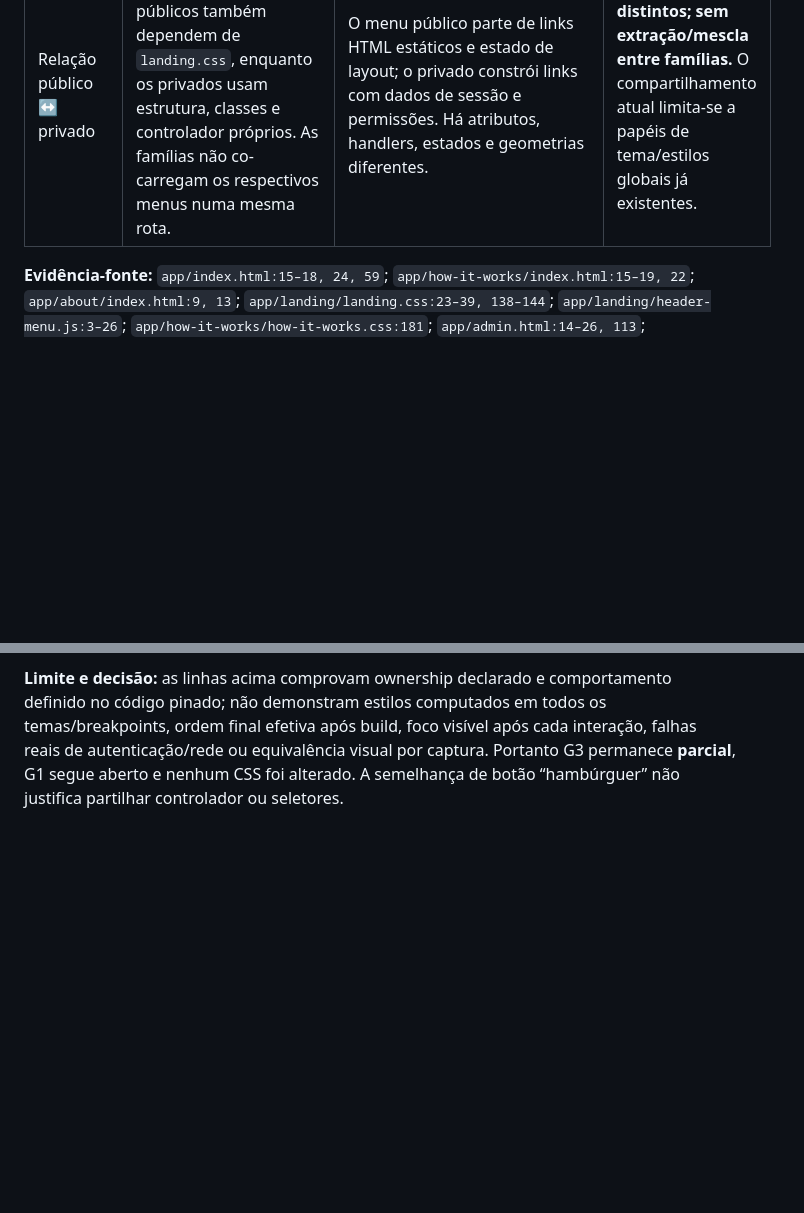
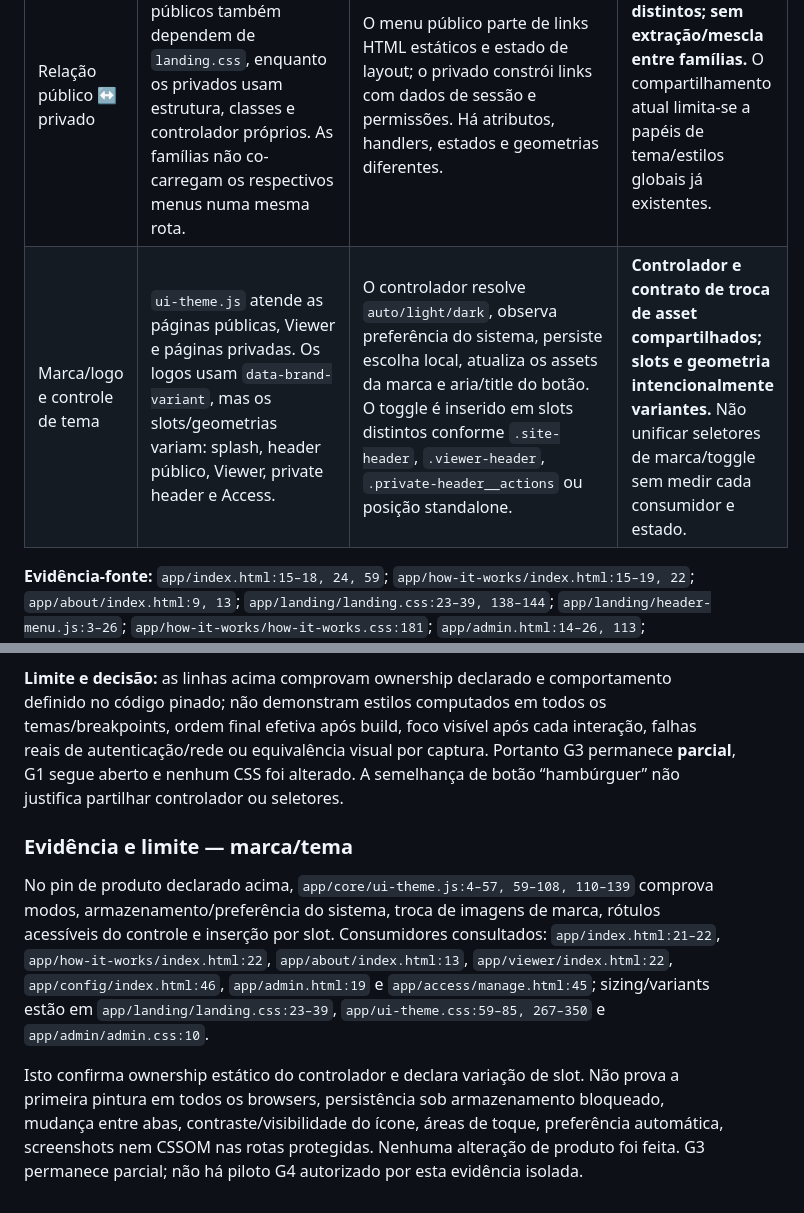
Before and after one commit to EAKerber/MobiliPresenter2D_DesignSystem, a Markdown page: docs/architecture/CSS-OWNERSHIP-RISKS-2026-10-20.md, 2 parts joined by grey strips. Drawn GitHub-style; blank space fills up the shorter version.

Commit message:
docs(architecture): map shared theme controller ownership

```diff
--- a/docs/architecture/CSS-OWNERSHIP-RISKS-2026-10-20.md
+++ b/docs/architecture/CSS-OWNERSHIP-RISKS-2026-10-20.md
@@ -160,7 +160,15 @@ Não há base suficiente para G4. O `.visually-hidden` é o único candidato des
 | Menu público | Landing `app/index.html`: `public-theme.css → landing/landing.css → ui-theme.css`. How: acrescenta `how-it-works.css` antes de `ui-theme.css`; About usa `about.css` antes da folha de tema. Os três usam `header.site-header`, `nav#primaryNav` estático, `button#menuToggle` e `landing/header-menu.js`. | A página marca o link corrente com `aria-current="page"`. O controlador alterna `body.menu-open`, `aria-expanded` e o nome do botão; Escape fecha e devolve foco ao botão quando o foco estava no nav; clique em link e pointerdown fora fecham. Abrir por teclado move foco ao primeiro link; abrir por pointer não força esse foco. O CSS base de `.site-header nav` é horizontal; até 900px o nav some e o toggle aparece; `.menu-open` mostra o painel e anima o ícone. How possui uma regra geométrica própria para o header. | **Shell e controlador públicos compartilhados, com variante de página.** Separados do menu privado. G1/#218 e testes de touch, zoom, foco integral e dispositivo continuam abertos. |
 | Menu privado | Admin `app/admin.html`: `admin/admin.css → ui-theme.css`. Access/manage `app/access/manage.html`: CSS inline da página → `ui-theme.css`. Ambos incluem o esqueleto `[data-private-header]`, toggle `[data-private-menu-toggle]` e nav `[data-private-menu]`, inicializado por `core/private-navigation.js` (entry agrupado como `private-navigation.bundle.js` no HTML). | O controlador gera os links em runtime e reconcilia Identity/sessão. Admin, staff, sessão temporária, visitante e usuário sem papel recebem conjuntos ou avisos diferentes; `aria-current` é calculado para o link interno. `hidden` e `aria-expanded` acompanham abertura. Abrir foca o primeiro link/botão; Escape fecha e restaura foco; pointerdown fora fecha sem restaurar foco. CSS de tema altera superfície, borda, texto, hover/current; há breakpoints a 650px e 380px. O menu inclui nota de carregamento/indisponibilidade e conteúdo de conta/logout conforme estado. | **Contrato privado compartilhado entre Admin e Access; variantes de conteúdo dependem de sessão e papel.** Não é continuação do menu público nem um componente genérico de navegação. |
 | Relação público ↔ privado | Ambas as famílias usam `ui-theme.css`, mas públicos também dependem de `landing.css`, enquanto os privados usam estrutura, classes e controlador próprios. As famílias não co-carregam os respectivos menus numa mesma rota. | O menu público parte de links HTML estáticos e estado de layout; o privado constrói links com dados de sessão e permissões. Há atributos, handlers, estados e geometrias diferentes. | **Contratos distintos; sem extração/mescla entre famílias.** O compartilhamento atual limita-se a papéis de tema/estilos globais já existentes. |
+| Marca/logo e controle de tema | `ui-theme.js` atende as páginas públicas, Viewer e páginas privadas. Os logos usam `data-brand-variant`, mas os slots/geometrias variam: splash, header público, Viewer, private header e Access. | O controlador resolve `auto/light/dark`, observa preferência do sistema, persiste escolha local, atualiza os assets da marca e aria/title do botão. O toggle é inserido em slots distintos conforme `.site-header`, `.viewer-header`, `.private-header__actions` ou posição standalone. | **Controlador e contrato de troca de asset compartilhados; slots e geometria intencionalmente variantes.** Não unificar seletores de marca/toggle sem medir cada consumidor e estado. |
 
 **Evidência-fonte:** `app/index.html:15–18, 24, 59`; `app/how-it-works/index.html:15–19, 22`; `app/about/index.html:9, 13`; `app/landing/landing.css:23–39, 138–144`; `app/landing/header-menu.js:3–26`; `app/how-it-works/how-it-works.css:181`; `app/admin.html:14–26, 113`; `app/access/manage.html:41–52, 82`; `app/core/private-navigation.js:3–23, 37–43, 72–103, 106–133, 169–190`; `app/ui-theme.css:267–350`. A rota Config não foi incluída na matriz de runtime porque a configuração publicada do Preview não valida.
 
 **Limite e decisão:** as linhas acima comprovam ownership declarado e comportamento definido no código pinado; não demonstram estilos computados em todos os temas/breakpoints, ordem final efetiva após build, foco visível após cada interação, falhas reais de autenticação/rede ou equivalência visual por captura. Portanto G3 permanece **parcial**, G1 segue aberto e nenhum CSS foi alterado. A semelhança de botão “hambúrguer” não justifica partilhar controlador ou seletores.
+
+
+### Evidência e limite — marca/tema
+
+No pin de produto declarado acima, `app/core/ui-theme.js:4–57, 59–108, 110–139` comprova modos, armazenamento/preferência do sistema, troca de imagens de marca, rótulos acessíveis do controle e inserção por slot. Consumidores consultados: `app/index.html:21–22`, `app/how-it-works/index.html:22`, `app/about/index.html:13`, `app/viewer/index.html:22`, `app/config/index.html:46`, `app/admin.html:19` e `app/access/manage.html:45`; sizing/variants estão em `app/landing/landing.css:23–39`, `app/ui-theme.css:59–85, 267–350` e `app/admin/admin.css:10`.
+
+Isto confirma ownership estático do controlador e declara variação de slot. Não prova a primeira pintura em todos os browsers, persistência sob armazenamento bloqueado, mudança entre abas, contraste/visibilidade do ícone, áreas de toque, preferência automática, screenshots nem CSSOM nas rotas protegidas. Nenhuma alteração de produto foi feita. G3 permanece parcial; não há piloto G4 autorizado por esta evidência isolada.
```
Also changed, not shown: docs/HANDOVER_CURRENT.md (+5 -0 lines), evidence/architecture/architecture-g0-g8-current-checkpoint-2026-11-09.md (+5 -0 lines).
